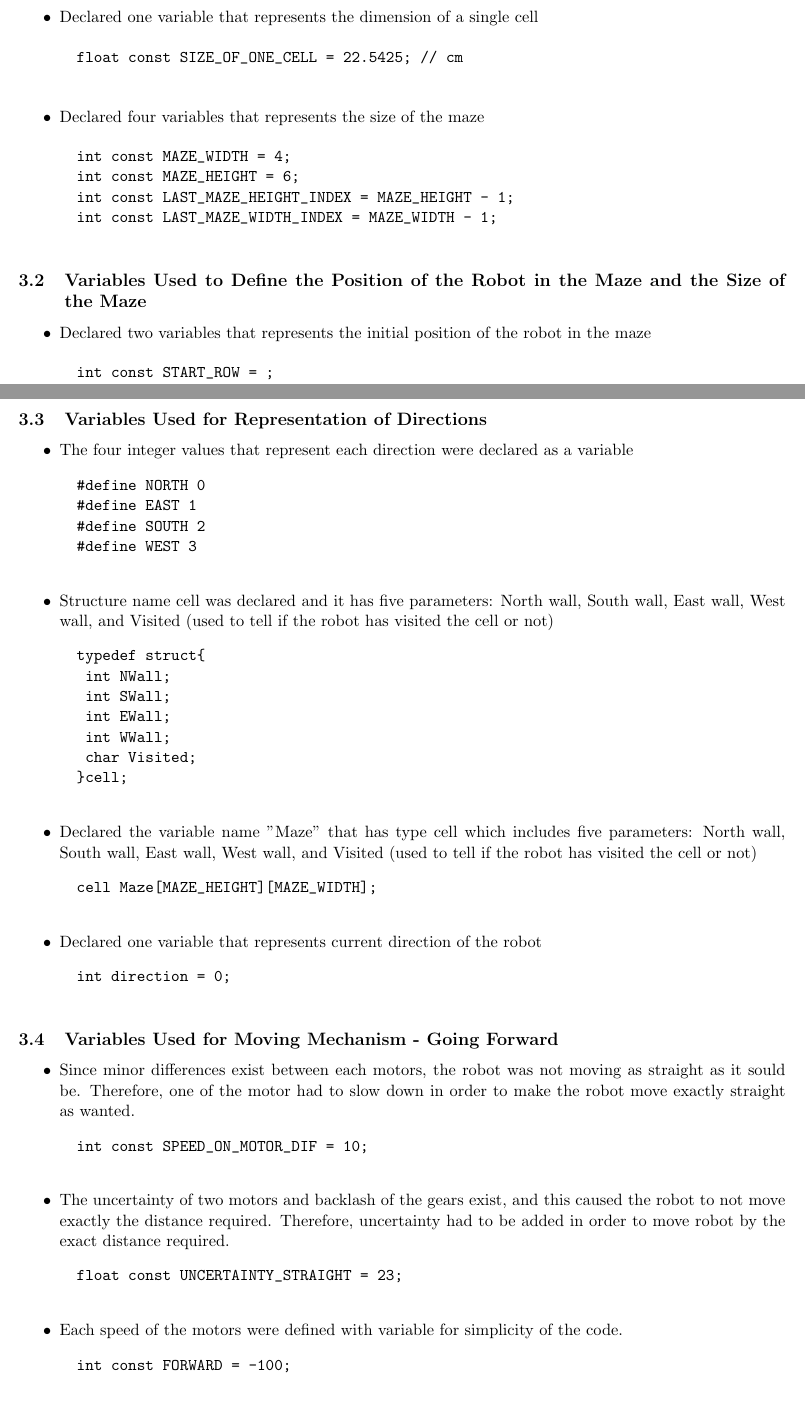
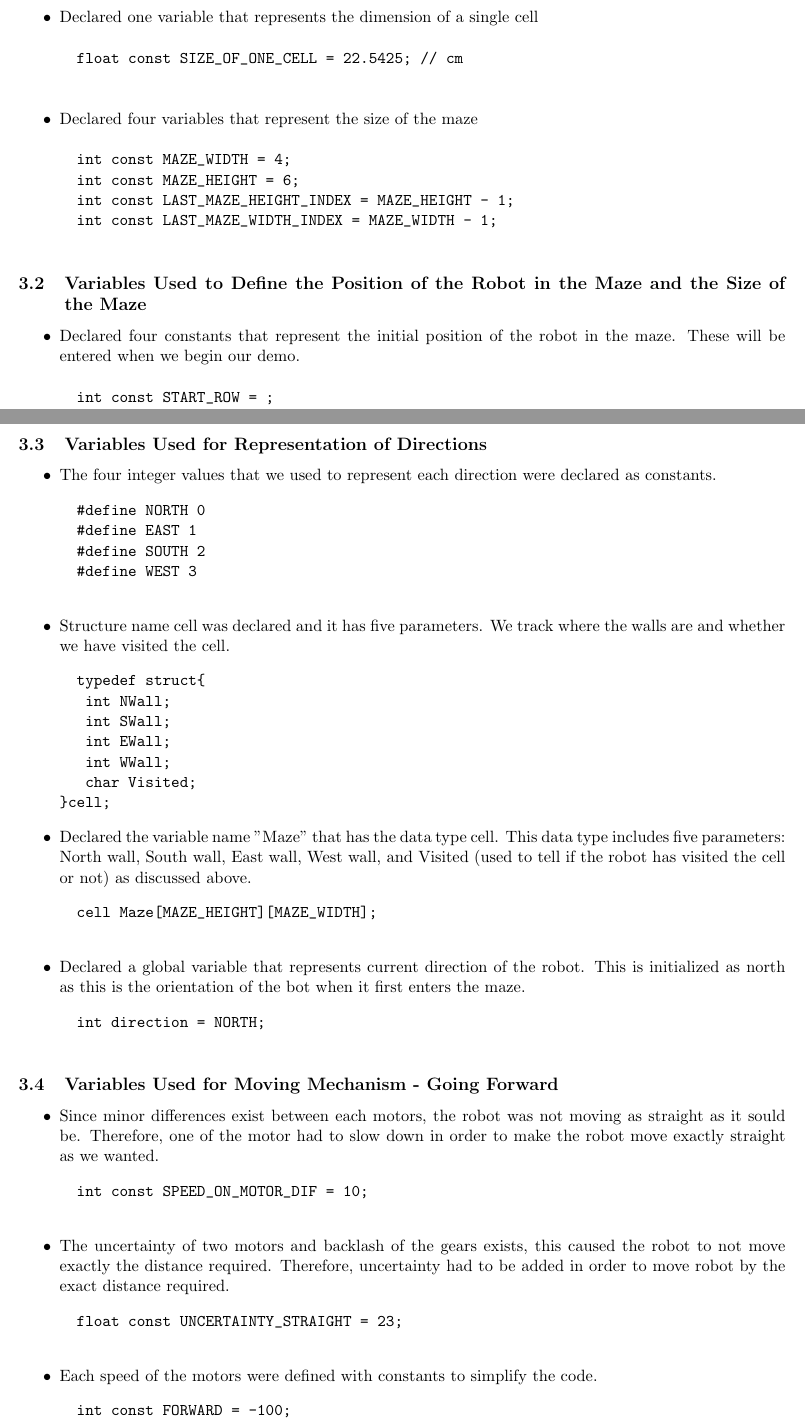
Before and after one commit to anjandev/Mechatronics-Design-I, a LaTeX document (Project4_MazeBot/Final_Report/Final_Report.tex): two parts of pages 4 and 6 of 8, joined at a grey line, cut so that both start at the same text, the shorter picture padded with empty space. Compiled offline with pdfLaTeX.

Commit message:
fixed grammar, added info

```diff
--- a/Project4_MazeBot/Final_Report/Final_Report.tex
+++ b/Project4_MazeBot/Final_Report/Final_Report.tex
@@ -113,7 +113,7 @@ A similar derivation exists for turning the robot 90 degrees: %ADD SKETCH HERE%
 	\begin{verbatim}
 		float const SIZE_OF_ONE_CELL = 22.5425; // cm
 	\end{verbatim}
-\item Declared four variables that represents the size of the maze
+\item Declared four variables that represent the size of the maze
 	\begin{verbatim}
 		int const MAZE_WIDTH = 4;
 		int const MAZE_HEIGHT = 6;
@@ -123,7 +123,7 @@ A similar derivation exists for turning the robot 90 degrees: %ADD SKETCH HERE%
 \end{itemize}
 \subsection{Variables Used to Define the Position of the Robot in the Maze and the Size of the Maze}
 \begin{itemize}
-\item Declared two variables that represents the initial position of the robot in the maze
+\item Declared four constants that represent the initial position of the robot in the maze. These will be entered when we begin our demo.
 	\begin{verbatim}
 		int const START_ROW = ;
 		int const START_COL = ;
@@ -149,30 +149,29 @@ A similar derivation exists for turning the robot 90 degrees: %ADD SKETCH HERE%
 \newpage
 \subsection{Variables Used for Representation of Directions}
 \begin{itemize}
-\item The four integer values that represent each direction were declared as a variable
+\item The four integer values that we used to represent each direction were declared as constants.
 	\begin{verbatim}
 		#define NORTH 0
 		#define EAST 1
 		#define SOUTH 2
 		#define WEST 3
 	\end{verbatim}
-\item Structure name cell was declared and it has five parameters: North wall, South wall, East wall, West wall, and Visited (used to tell if the robot has visited the cell or not)
+\item Structure name cell was declared and it has five parameters. We track where the walls are and whether we have visited the cell.
 	\begin{verbatim}
 		typedef struct{
-			int NWall;
-			int SWall;
-			int EWall;
-			int WWall;
-			char Visited;
-		}cell;
-	\end{verbatim}
-\item Declared the variable name "Maze" that has type cell which includes five parameters: North wall, South wall, East wall, West wall, and Visited (used to tell if the robot has visited the cell or not)
+   int NWall;
+   int SWall;
+   int EWall;
+   int WWall;
+   char Visited;
+}cell;\end{verbatim}
+\item Declared the variable name "Maze" that has the data type cell. This data type includes five parameters: North wall, South wall, East wall, West wall, and Visited (used to tell if the robot has visited the cell or not) as discussed above.
 	\begin{verbatim}
 		cell Maze[MAZE_HEIGHT][MAZE_WIDTH];
 	\end{verbatim}
-\item Declared one variable that represents current direction of the robot
+\item Declared a global variable that represents current direction of the robot. This is initialized as north as this is the orientation of the bot when it first enters the maze.
 	\begin{verbatim}
-		int direction = 0;
+		int direction = NORTH;
 	\end{verbatim}
 \end{itemize}
 %%%%%%%%%%%%%%%%%%%%%%%%%%%%%%%%%%%%%%%%%%%%%%%%%%%%%%
@@ -180,19 +179,18 @@ A similar derivation exists for turning the robot 90 degrees: %ADD SKETCH HERE%
 %%%%%%%%%%%%%%%%%%%%%%%%%%%%%%%%%%%%%%%%%%%%%%%%%%%%%%%%
 \subsection{Variables Used for Moving Mechanism - Going Forward}
 \begin{itemize}
-\item Since minor differences exist between each motors, the robot was not moving as straight as it sould be. Therefore, one of the motor had to slow down in order to make the robot move exactly straight as wanted.
+\item Since minor differences exist between each motors, the robot was not moving as straight as it sould be. Therefore, one of the motor had to slow down in order to make the robot move exactly straight as we wanted.
 	\begin{verbatim}
 		int const SPEED_ON_MOTOR_DIF = 10;
 	\end{verbatim}
-\item The uncertainty of two motors and backlash of the gears exist, and this caused the robot to not move exactly the distance required. Therefore, uncertainty had to be added in order to move robot by the exact distance required.
+\item The uncertainty of two motors and backlash of the gears exists, this caused the robot to not move exactly the distance required. Therefore, uncertainty had to be added in order to move robot by the exact distance required.
 	\begin{verbatim}
 		float const UNCERTAINTY_STRAIGHT = 23;
 	\end{verbatim}
-\item Each speed of the motors were defined with variable for simplicity of the code.
+\item Each speed of the motors were defined with constants to simplify the code.
 	\begin{verbatim}
 		int const FORWARD = -100;
 		int const BACKWARD = -FORWARD;
 	\end{verbatim}
-\item
 \end{itemize}
 
```
Also changed, not shown: Project4_MazeBot/Final_Report/Final_Report.pdf, Project4_MazeBot/Final_Report/Final_Report.tex (4 more changed lines).
